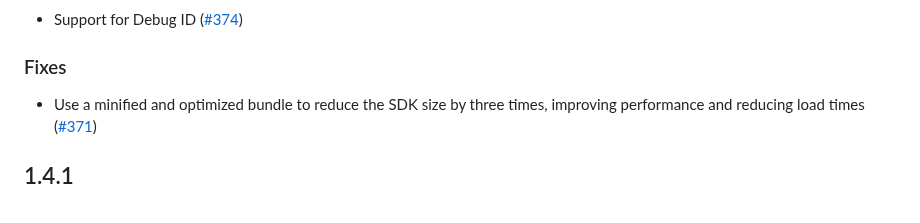
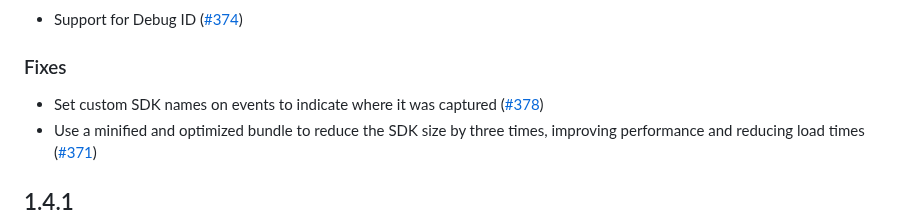
Before and after one commit to getsentry/sentry-cordova, a Markdown page: CHANGELOG.md, the part around the change. Drawn GitHub-style.

Commit message:
add changelog

```diff
--- a/CHANGELOG.md
+++ b/CHANGELOG.md
@@ -8,6 +8,7 @@
 
 ### Fixes
 
+- Set custom SDK names on events to indicate where it was captured ([#378](https://github.com/getsentry/sentry-cordova/pull/378))
 - Use a minified and optimized bundle to reduce the SDK size by three times, improving performance and reducing load times ([#371](https://github.com/getsentry/sentry-cordova/pull/371))
 
 ## 1.4.1
```
